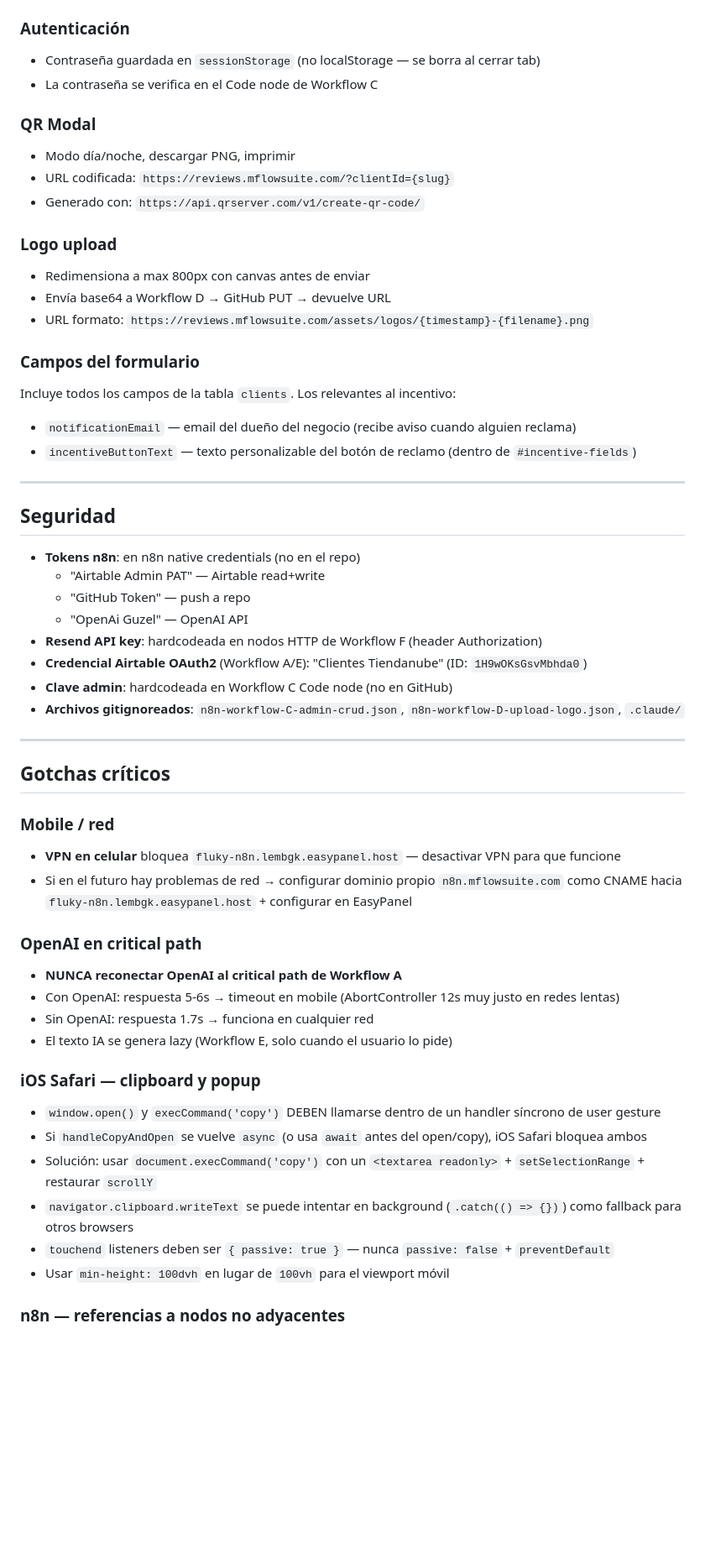
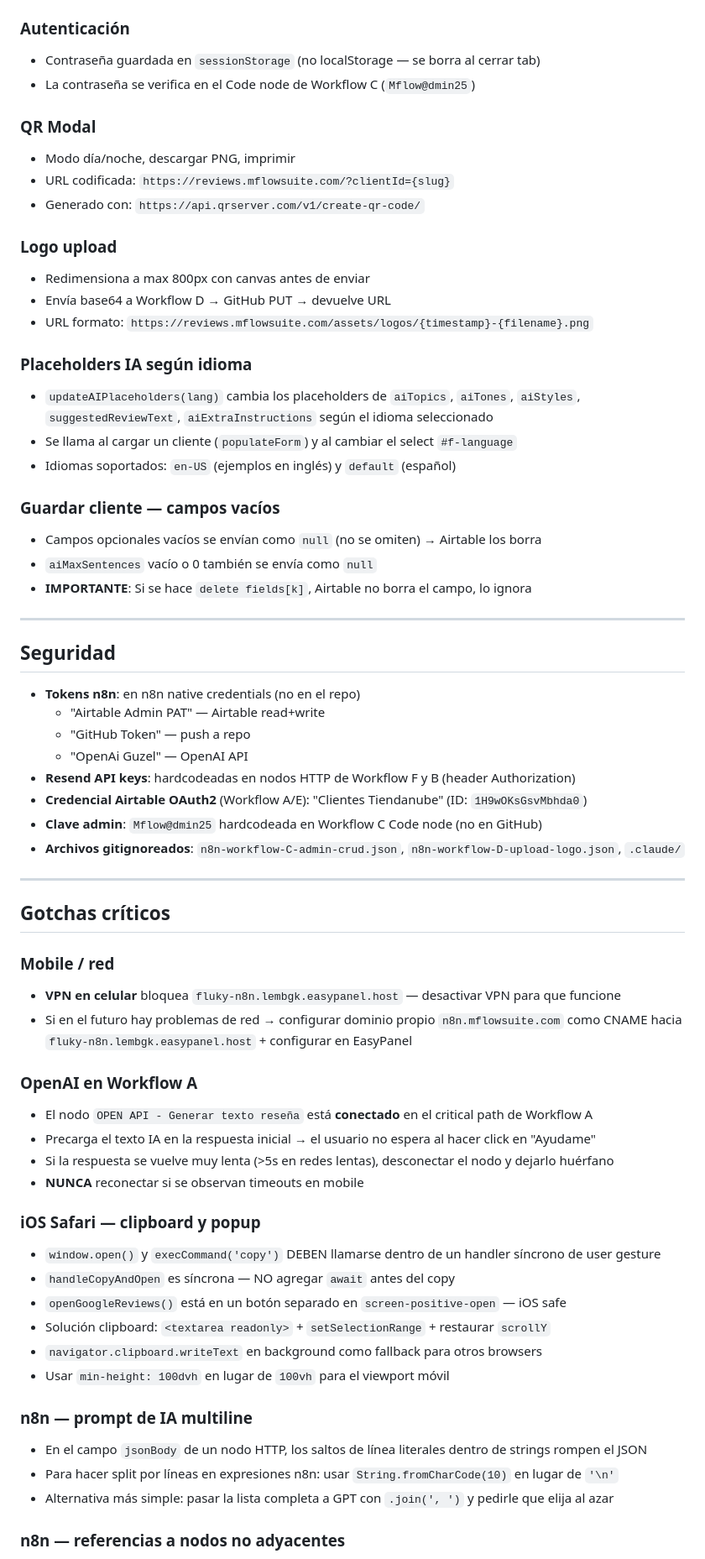
Before and after one commit to mflowsuite/reviews-mflowsuite, a Markdown page: CLAUDE.md, the part around one of its changes. Shown at 84% size. Rendered like a GitHub page; blank space fills up the shorter version.

```diff
--- a/CLAUDE.md
+++ b/CLAUDE.md
@@ -232,7 +272,7 @@ const ADMIN_CONFIG = {
 
 ### Autenticación
 - Contraseña guardada en `sessionStorage` (no localStorage — se borra al cerrar tab)
-- La contraseña se verifica en el Code node de Workflow C
+- La contraseña se verifica en el Code node de Workflow C (`Mflow@dmin25`)
 
 ### QR Modal
 - Modo día/noche, descargar PNG, imprimir
@@ -244,10 +284,16 @@ const ADMIN_CONFIG = {
 - Envía base64 a Workflow D → GitHub PUT → devuelve URL
 - URL formato: `https://reviews.mflowsuite.com/assets/logos/{timestamp}-{filename}.png`
 
-### Campos del formulario
-Incluye todos los campos de la tabla `clients`. Los relevantes al incentivo:
-- `notificationEmail` — email del dueño del negocio (recibe aviso cuando alguien reclama)
-- `incentiveButtonText` — texto personalizable del botón de reclamo (dentro de `#incentive-fields`)
+### Placeholders IA según idioma
+- `updateAIPlaceholders(lang)` cambia los placeholders de `aiTopics`, `aiTones`, `aiStyles`,
+  `suggestedReviewText`, `aiExtraInstructions` según el idioma seleccionado
+- Se llama al cargar un cliente (`populateForm`) y al cambiar el select `#f-language`
+- Idiomas soportados: `en-US` (ejemplos en inglés) y `default` (español)
+
+### Guardar cliente — campos vacíos
+- Campos opcionales vacíos se envían como `null` (no se omiten) → Airtable los borra
+- `aiMaxSentences` vacío o 0 también se envía como `null`
+- **IMPORTANTE**: Si se hace `delete fields[k]`, Airtable no borra el campo, lo ignora
 
 ---
 
@@ -256,9 +302,9 @@ Incluye todos los campos de la tabla `clients`. Los relevantes al incentivo:
   - "Airtable Admin PAT" — Airtable read+write
   - "GitHub Token" — push a repo
   - "OpenAi Guzel" — OpenAI API
-- **Resend API key**: hardcodeada en nodos HTTP de Workflow F (header Authorization)
+- **Resend API keys**: hardcodeadas en nodos HTTP de Workflow F y B (header Authorization)
 - **Credencial Airtable OAuth2** (Workflow A/E): "Clientes Tiendanube" (ID: `1H9wOKsGsvMbhda0`)
-- **Clave admin**: hardcodeada en Workflow C Code node (no en GitHub)
+- **Clave admin**: `Mflow@dmin25` hardcodeada en Workflow C Code node (no en GitHub)
 - **Archivos gitignoreados**: `n8n-workflow-C-admin-crud.json`, `n8n-workflow-D-upload-logo.json`, `.claude/`
 
 ---
@@ -270,19 +316,24 @@ Incluye todos los campos de la tabla `clients`. Los relevantes al incentivo:
 - Si en el futuro hay problemas de red → configurar dominio propio `n8n.mflowsuite.com`
   como CNAME hacia `fluky-n8n.lembgk.easypanel.host` + configurar en EasyPanel
 
-### OpenAI en critical path
-- **NUNCA reconectar OpenAI al critical path de Workflow A**
-- Con OpenAI: respuesta 5-6s → timeout en mobile (AbortController 12s muy justo en redes lentas)
-- Sin OpenAI: respuesta 1.7s → funciona en cualquier red
-- El texto IA se genera lazy (Workflow E, solo cuando el usuario lo pide)
+### OpenAI en Workflow A
+- El nodo `OPEN API - Generar texto reseña` está **conectado** en el critical path de Workflow A
+- Precarga el texto IA en la respuesta inicial → el usuario no espera al hacer click en "Ayudame"
+- Si la respuesta se vuelve muy lenta (>5s en redes lentas), desconectar el nodo y dejarlo huérfano
+- **NUNCA** reconectar si se observan timeouts en mobile
 
 ### iOS Safari — clipboard y popup
 - `window.open()` y `execCommand('copy')` DEBEN llamarse dentro de un handler síncrono de user gesture
-- Si `handleCopyAndOpen` se vuelve `async` (o usa `await` antes del open/copy), iOS Safari bloquea ambos
-- Solución: usar `document.execCommand('copy')` con un `<textarea readonly>` + `setSelectionRange` + restaurar `scrollY`
-- `navigator.clipboard.writeText` se puede intentar en background (`.catch(() => {})`) como fallback para otros browsers
-- `touchend` listeners deben ser `{ passive: true }` — nunca `passive: false` + `preventDefault`
+- `handleCopyAndOpen` es síncrona — NO agregar `await` antes del copy
+- `openGoogleReviews()` está en un botón separado en `screen-positive-open` — iOS safe
+- Solución clipboard: `<textarea readonly>` + `setSelectionRange` + restaurar `scrollY`
+- `navigator.clipboard.writeText` en background como fallback para otros browsers
 - Usar `min-height: 100dvh` en lugar de `100vh` para el viewport móvil
+
+### n8n — prompt de IA multiline
+- En el campo `jsonBody` de un nodo HTTP, los saltos de línea literales dentro de strings rompen el JSON
+- Para hacer split por líneas en expresiones n8n: usar `String.fromCharCode(10)` en lugar de `'\n'`
+- Alternativa más simple: pasar la lista completa a GPT con `.join(', ')` y pedirle que elija al azar
 
 ### n8n — referencias a nodos no adyacentes
 - En un nodo cuyo input viene de otro nodo (no el anterior directo), `$json` tiene la respuesta del nodo inmediatamente anterior
```
Also changed, not shown: other parts of CLAUDE.md (+127 -78 lines).
